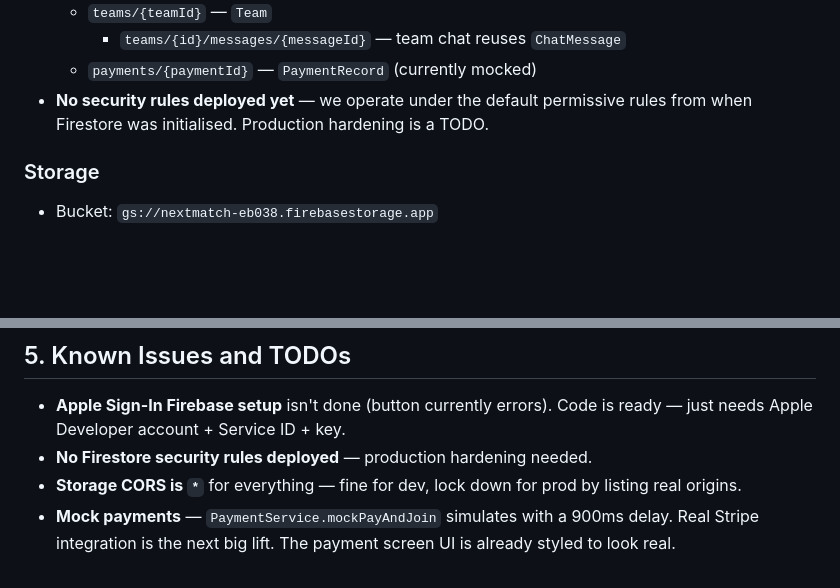
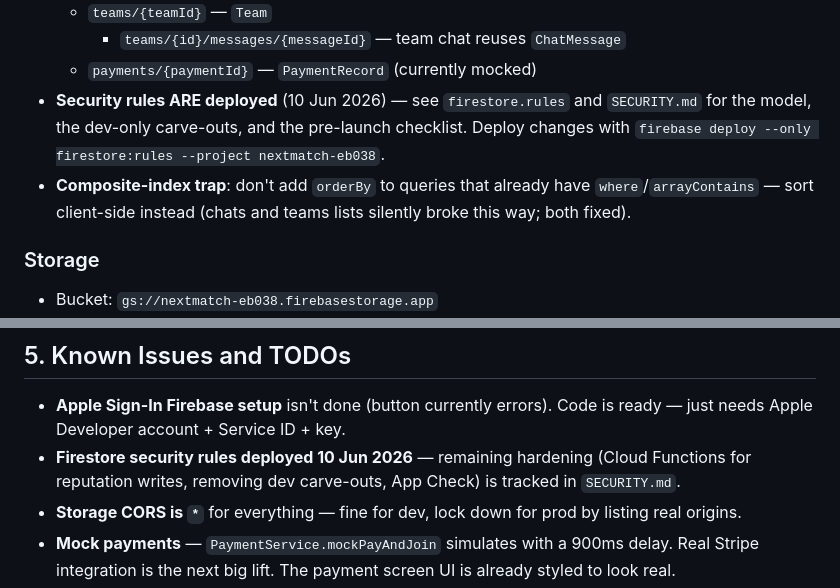
Before and after one commit to mozaid9/NextMatch, a Markdown page: HANDOFF.md, 2 parts joined by grey strips. Drawn GitHub-style; blank space fills up the shorter version.

```diff
--- a/HANDOFF.md
+++ b/HANDOFF.md
@@ -235,9 +235,13 @@ whole reason this handoff exists. **Do not break them.**
   - `teams/{teamId}` — `Team`
     - `teams/{id}/messages/{messageId}` — team chat reuses `ChatMessage`
   - `payments/{paymentId}` — `PaymentRecord` (currently mocked)
-- **No security rules deployed yet** — we operate under the default
-  permissive rules from when Firestore was initialised. Production
-  hardening is a TODO.
+- **Security rules ARE deployed** (10 Jun 2026) — see `firestore.rules`
+  and `SECURITY.md` for the model, the dev-only carve-outs, and the
+  pre-launch checklist. Deploy changes with
+  `firebase deploy --only firestore:rules --project nextmatch-eb038`.
+- **Composite-index trap**: don't add `orderBy` to queries that already
+  have `where`/`arrayContains` — sort client-side instead (chats and
+  teams lists silently broke this way; both fixed).
 
 ### Storage
 
@@ -449,7 +453,9 @@ whole reason this handoff exists. **Do not break them.**
 
 - **Apple Sign-In Firebase setup** isn't done (button currently errors).
   Code is ready — just needs Apple Developer account + Service ID + key.
-- **No Firestore security rules deployed** — production hardening needed.
+- **Firestore security rules deployed 10 Jun 2026** — remaining hardening
+  (Cloud Functions for reputation writes, removing dev carve-outs, App
+  Check) is tracked in `SECURITY.md`.
 - **Storage CORS is `*`** for everything — fine for dev, lock down for
   prod by listing real origins.
 - **Mock payments** — `PaymentService.mockPayAndJoin` simulates with a
```
Also changed, not shown: SECURITY.md (added, +97 -0 lines).
